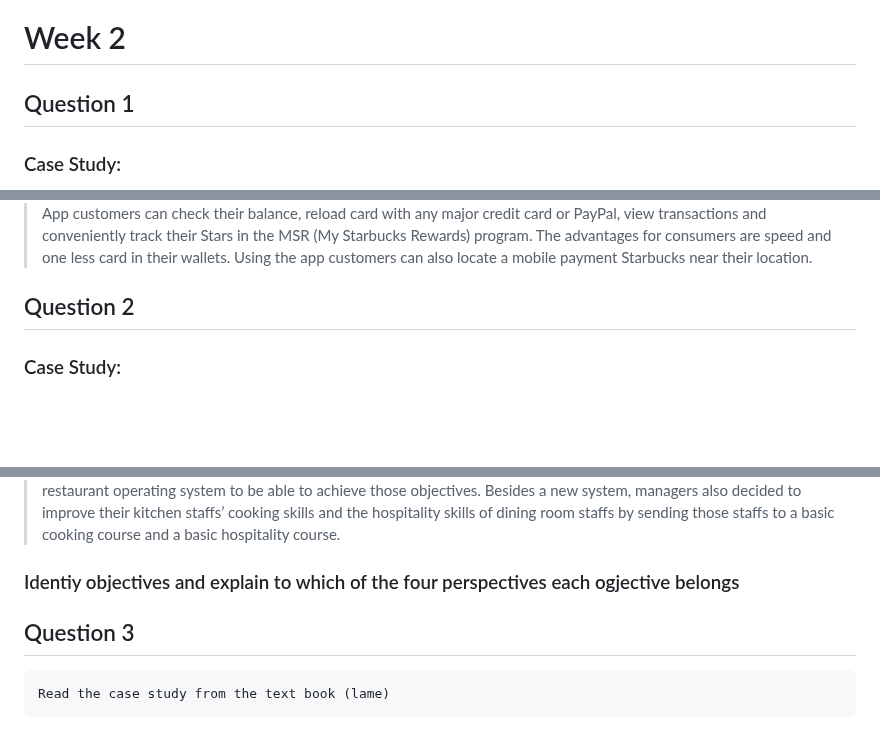
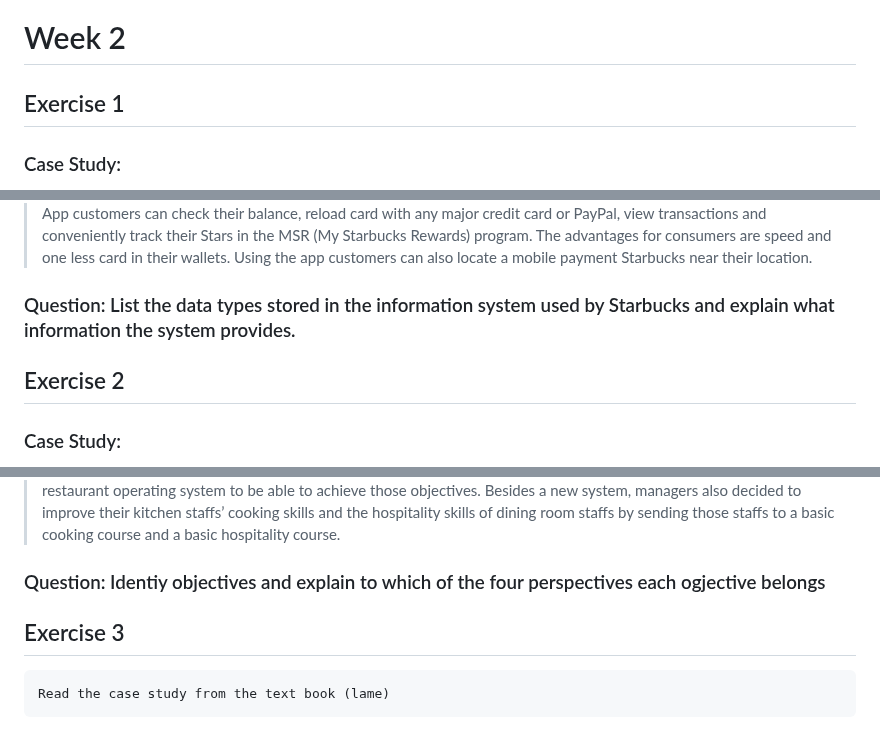
Before and after one commit to shambp/QUT-IT-Study-Guide, a Markdown page: IAB305/Tutorials.md, 3 parts joined by grey strips. GitHub-like rendering; blank space fills up the shorter version.

Commit message:
More formatting changes.

````diff
--- a/IAB305/Tutorials.md
+++ b/IAB305/Tutorials.md
@@ -4,7 +4,7 @@ No tutorial
 
 # Week 2
 
-## Question 1
+## Exercise 1
 
 ### Case Study:
 
@@ -23,7 +23,9 @@ No tutorial
 >speed and one less card in their wallets. Using the app customers can also locate a mobile payment Starbucks near their location.
 
 
-## Question 2
+### Question: List the data types stored in the information system used by Starbucks and explain what information the system provides.
+
+## Exercise 2
 
 
 ### Case Study:
@@ -41,9 +43,9 @@ No tutorial
 >basic cooking course and a basic hospitality course.
 
 
-### Identiy objectives and explain to which of the four perspectives each ogjective belongs
+### Question: Identiy objectives and explain to which of the four perspectives each ogjective belongs
 
-## Question 3
+## Exercise 3
 
 ```
 Read the case study from the text book (lame)
````
